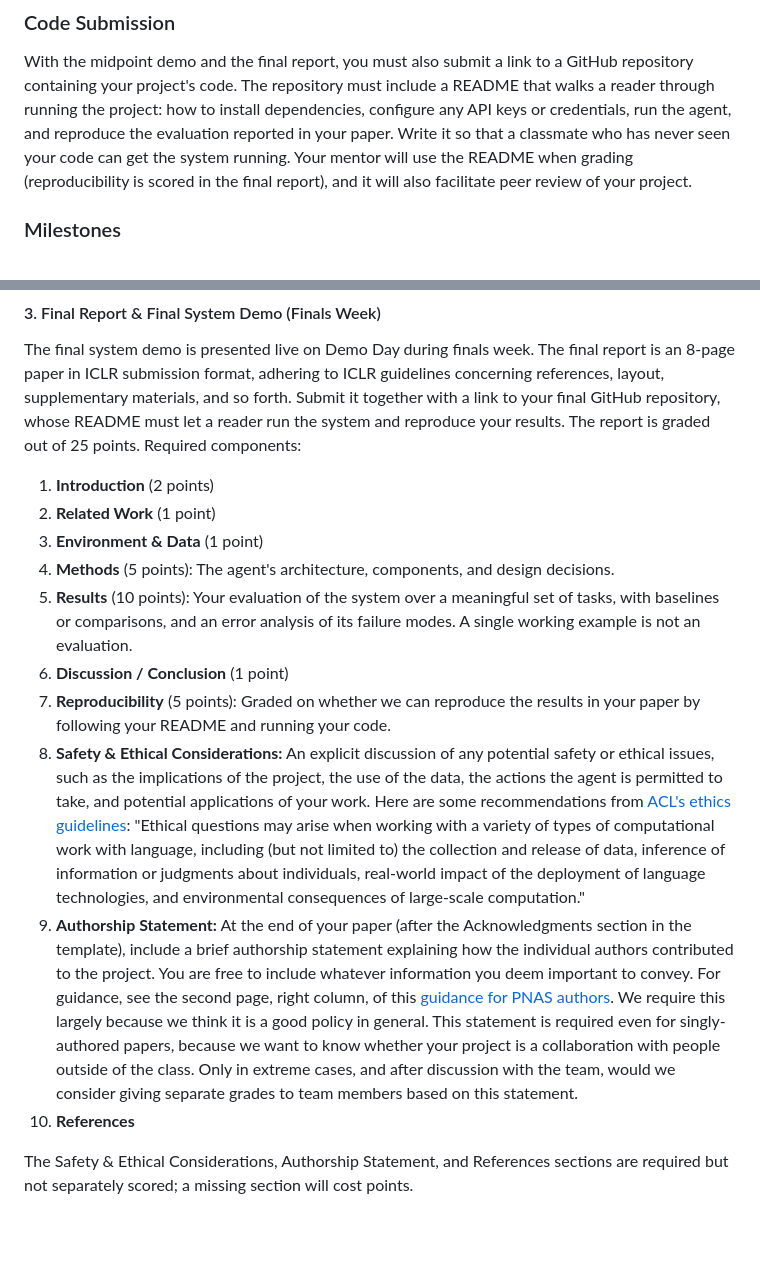
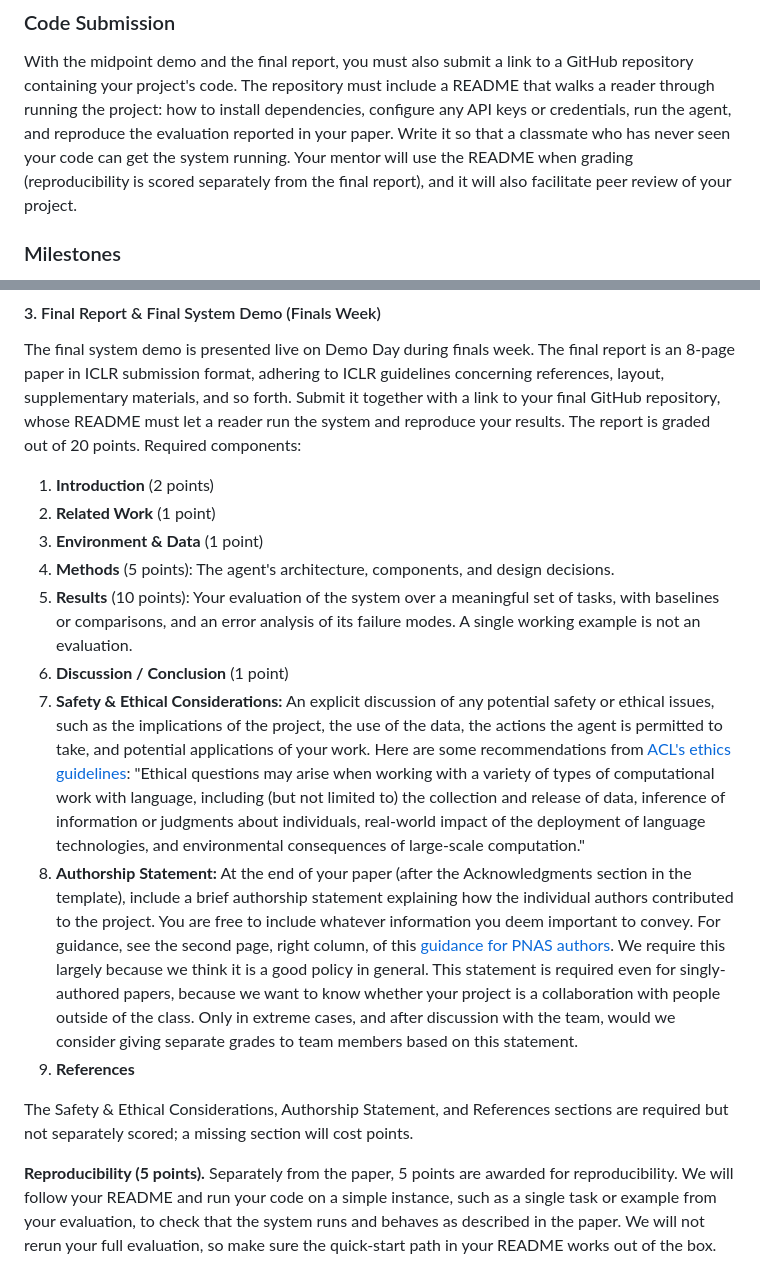
Before and after one commit to cs329z/cs329z.github.io, a Markdown page: pages/project.md, 2 parts joined by grey strips. Rendered like a GitHub page; blank space fills up the shorter version.

Commit message:
Score reproducibility separately from the paper as a simple spot-check
Co-Authored-By: Claude Fable 5.1 <noreply@anthropic.com>

```diff
--- a/pages/project.md
+++ b/pages/project.md
@@ -40,8 +40,8 @@ With the midpoint demo and the final report, you must also submit a link to a Gi
 your project's code. The repository must include a README that walks a reader through running the project:
 how to install dependencies, configure any API keys or credentials, run the agent, and reproduce the
 evaluation reported in your paper. Write it so that a classmate who has never seen your code can get the
-system running. Your mentor will use the README when grading (reproducibility is scored in the final report), and it will
-also facilitate peer review of your project.
+system running. Your mentor will use the README when grading (reproducibility is scored separately from the final report),
+and it will also facilitate peer review of your project.
 
 ### Milestones
 
@@ -94,7 +94,7 @@ Progress sections. Required sections:
 The final system demo is presented live on Demo Day during finals week. The final report is an 8-page paper in
 ICLR submission format, adhering to ICLR guidelines concerning references, layout, supplementary
 materials, and so forth. Submit it together with a link to your final GitHub repository, whose README must
-let a reader run the system and reproduce your results. The report is graded out of 25 points. Required
+let a reader run the system and reproduce your results. The report is graded out of 20 points. Required
 components:
 
 1. **Introduction** (2 points)
@@ -104,9 +104,7 @@ components:
 5. **Results** (10 points): Your evaluation of the system over a meaningful set of tasks, with baselines or
    comparisons, and an error analysis of its failure modes. A single working example is not an evaluation.
 6. **Discussion / Conclusion** (1 point)
-7. **Reproducibility** (5 points): Graded on whether we can reproduce the results in your paper by
-   following your README and running your code.
-8. **Safety & Ethical Considerations:** An explicit discussion of any potential safety or ethical issues,
+7. **Safety & Ethical Considerations:** An explicit discussion of any potential safety or ethical issues,
    such as the implications of the project, the use of the data, the actions the agent is permitted to
    take, and potential applications of your work. Here are some recommendations from
    [ACL's ethics guidelines](https://2021.aclweb.org/ethics/Ethics-FAQ/): "Ethical questions may arise when
@@ -114,7 +112,7 @@ components:
    collection and release of data, inference of information or judgments about individuals, real-world
    impact of the deployment of language technologies, and environmental consequences of large-scale
    computation."
-9. **Authorship Statement:** At the end of your paper (after the Acknowledgments section in the template),
+8. **Authorship Statement:** At the end of your paper (after the Acknowledgments section in the template),
    include a brief authorship statement explaining how the individual authors contributed to the project.
    You are free to include whatever information you deem important to convey. For guidance, see the
    second page, right column, of this [guidance for PNAS authors](http://blog.pnas.org/iforc.pdf). We
@@ -122,7 +120,12 @@ components:
    for singly-authored papers, because we want to know whether your project is a collaboration with people
    outside of the class. Only in extreme cases, and after discussion with the team, would we consider giving
    separate grades to team members based on this statement.
-10. **References**
+9. **References**
 
 The Safety & Ethical Considerations, Authorship Statement, and References sections are required but not
 separately scored; a missing section will cost points.
+
+**Reproducibility (5 points).** Separately from the paper, 5 points are awarded for reproducibility. We will
+follow your README and run your code on a simple instance, such as a single task or example from your
+evaluation, to check that the system runs and behaves as described in the paper. We will not rerun your full
+evaluation, so make sure the quick-start path in your README works out of the box.
```
